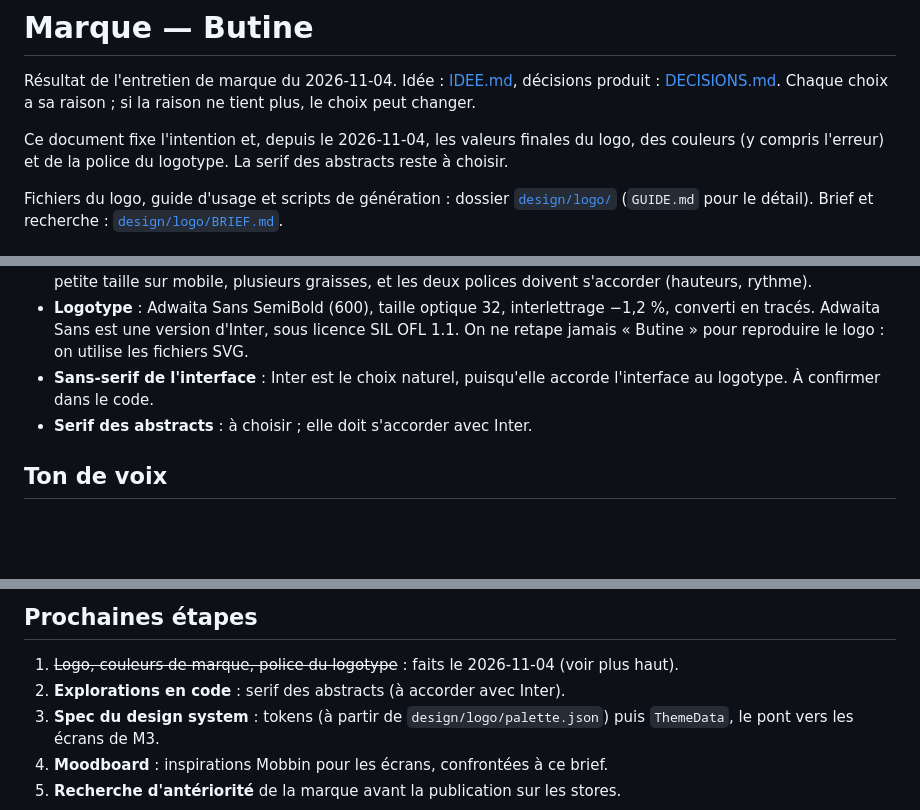
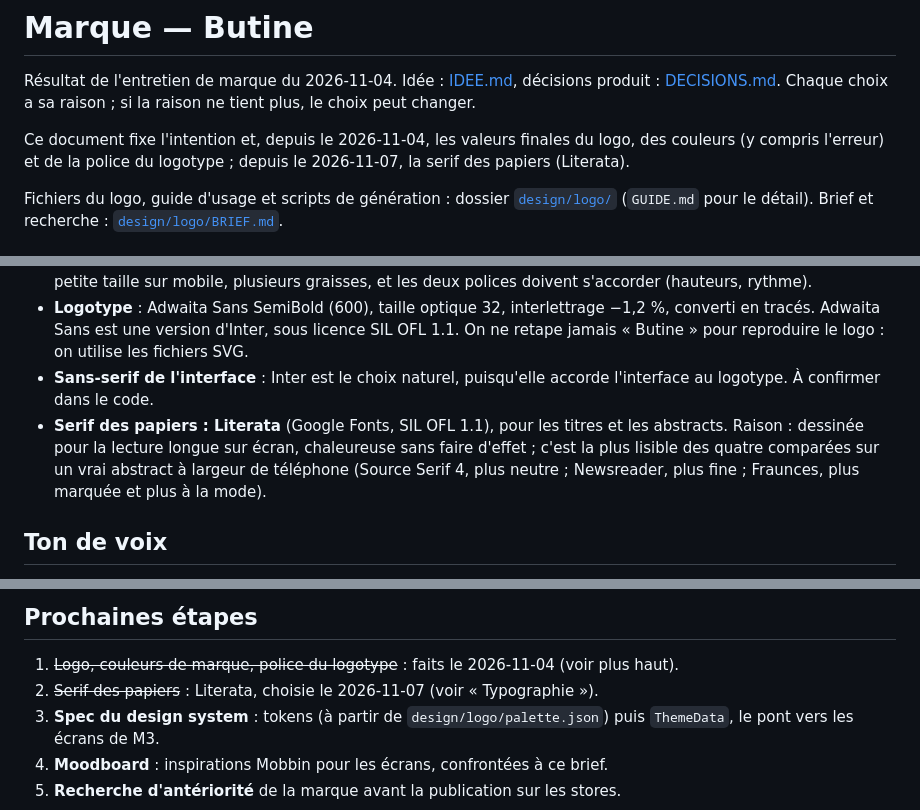
Before and after one commit to spyadrian/butine, a Markdown page: docs/BRAND.md, 3 parts joined by grey strips. GitHub-like rendering; blank space fills up the shorter version.

Commit message:
docs: choose Literata as the serif for papers (#34)
Co-authored-by: Claude Opus 5.5 <noreply@anthropic.com>

```diff
--- a/docs/BRAND.md
+++ b/docs/BRAND.md
@@ -3,7 +3,7 @@
 Résultat de l'entretien de marque du 2026-11-04. Idée : [IDEE.md](IDEE.md), décisions produit : [DECISIONS.md](DECISIONS.md).
 Chaque choix a sa raison ; si la raison ne tient plus, le choix peut changer.
 
-Ce document fixe l'intention et, depuis le 2026-11-04, les valeurs finales du logo, des couleurs (y compris l'erreur) et de la police du logotype. La serif des abstracts reste à choisir.
+Ce document fixe l'intention et, depuis le 2026-11-04, les valeurs finales du logo, des couleurs (y compris l'erreur) et de la police du logotype ; depuis le 2026-11-07, la serif des papiers (Literata).
 
 Fichiers du logo, guide d'usage et scripts de génération : dossier [`design/logo/`](../design/logo/) (`GUIDE.md` pour le détail). Brief et recherche : [`design/logo/BRIEF.md`](../design/logo/BRIEF.md).
 
@@ -74,7 +74,7 @@ Règles :
 - Critères de choix : gratuites et utilisables dans une app (licence OFL, Google Fonts par exemple), bon rendu en petite taille sur mobile, plusieurs graisses, et les deux polices doivent s'accorder (hauteurs, rythme).
 - **Logotype** : Adwaita Sans SemiBold (600), taille optique 32, interlettrage −1,2 %, converti en tracés. Adwaita Sans est une version d'Inter, sous licence SIL OFL 1.1. On ne retape jamais « Butine » pour reproduire le logo : on utilise les fichiers SVG.
 - **Sans-serif de l'interface** : Inter est le choix naturel, puisqu'elle accorde l'interface au logotype. À confirmer dans le code.
-- **Serif des abstracts** : à choisir ; elle doit s'accorder avec Inter.
+- **Serif des papiers : Literata** (Google Fonts, SIL OFL 1.1), pour les titres et les abstracts. Raison : dessinée pour la lecture longue sur écran, chaleureuse sans faire d'effet ; c'est la plus lisible des quatre comparées sur un vrai abstract à largeur de téléphone (Source Serif 4, plus neutre ; Newsreader, plus fine ; Fraunces, plus marquée et plus à la mode).
 
 ## Ton de voix
 - Phrases courtes et concrètes. On dit ce qui se passe (« 3 nouveaux papiers ») sans enthousiasme forcé.
@@ -112,7 +112,7 @@ Règles :
 
 ## Prochaines étapes
 1. ~~Logo, couleurs de marque, police du logotype~~ : faits le 2026-11-04 (voir plus haut).
-2. **Explorations en code** : serif des abstracts (à accorder avec Inter).
+2. ~~Serif des papiers~~ : Literata, choisie le 2026-11-07 (voir « Typographie »).
 3. **Spec du design system** : tokens (à partir de `design/logo/palette.json`) puis `ThemeData`, le pont vers les écrans de M3.
 4. **Moodboard** : inspirations Mobbin pour les écrans, confrontées à ce brief.
 5. **Recherche d'antériorité** de la marque avant la publication sur les stores.
```
Also changed, not shown: design/logo/GUIDE.md (+1 -1 lines).
